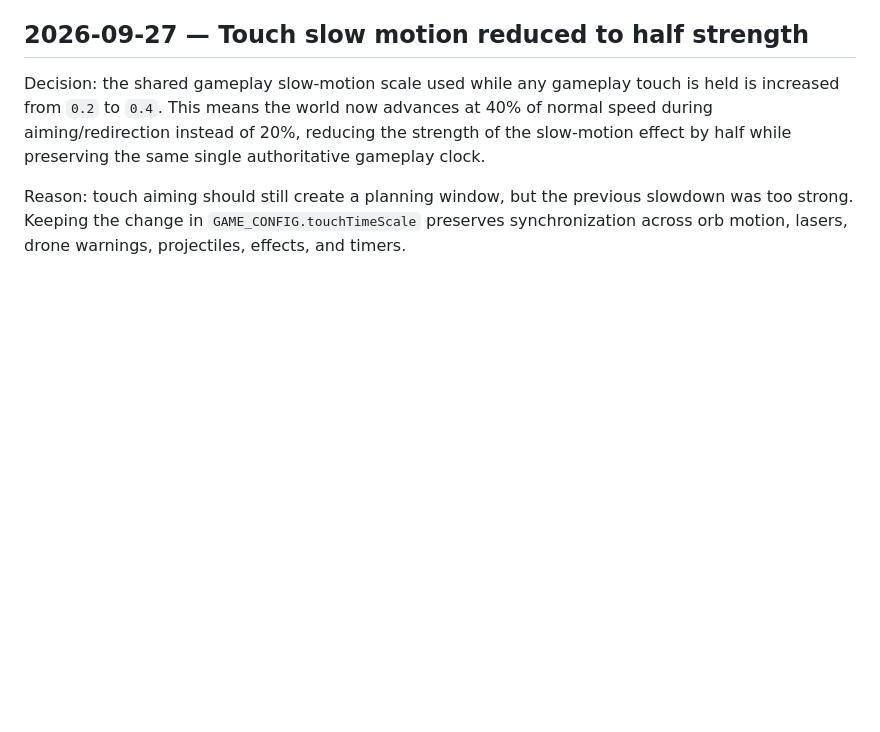
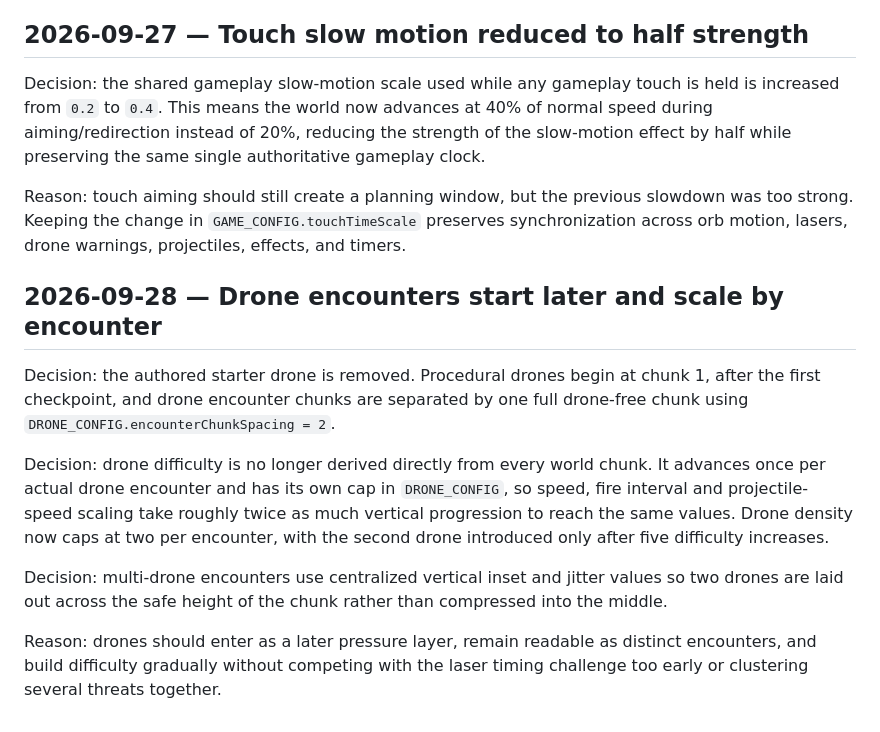
Before and after one commit to deonv1995-maker/Freestyle-Game-Design-, a Markdown page: docs/DECISIONS.md, the part around the change. Rendered like a GitHub page; blank space fills up the shorter version.

Commit message:
Record drone pacing decision

```diff
--- a/docs/DECISIONS.md
+++ b/docs/DECISIONS.md
@@ -249,3 +249,13 @@ Reason: the visual indicator must be mechanically trustworthy. The player should
 Decision: the shared gameplay slow-motion scale used while any gameplay touch is held is increased from `0.2` to `0.4`. This means the world now advances at 40% of normal speed during aiming/redirection instead of 20%, reducing the strength of the slow-motion effect by half while preserving the same single authoritative gameplay clock.
 
 Reason: touch aiming should still create a planning window, but the previous slowdown was too strong. Keeping the change in `GAME_CONFIG.touchTimeScale` preserves synchronization across orb motion, lasers, drone warnings, projectiles, effects, and timers.
+
+## 2026-09-28 — Drone encounters start later and scale by encounter
+
+Decision: the authored starter drone is removed. Procedural drones begin at chunk 1, after the first checkpoint, and drone encounter chunks are separated by one full drone-free chunk using `DRONE_CONFIG.encounterChunkSpacing = 2`.
+
+Decision: drone difficulty is no longer derived directly from every world chunk. It advances once per actual drone encounter and has its own cap in `DRONE_CONFIG`, so speed, fire interval and projectile-speed scaling take roughly twice as much vertical progression to reach the same values. Drone density now caps at two per encounter, with the second drone introduced only after five difficulty increases.
+
+Decision: multi-drone encounters use centralized vertical inset and jitter values so two drones are laid out across the safe height of the chunk rather than compressed into the middle.
+
+Reason: drones should enter as a later pressure layer, remain readable as distinct encounters, and build difficulty gradually without competing with the laser timing challenge too early or clustering several threats together.
```
